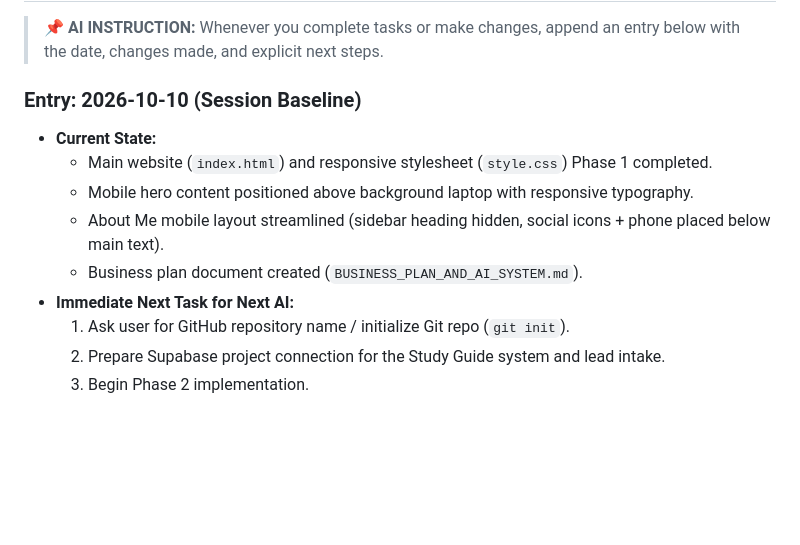
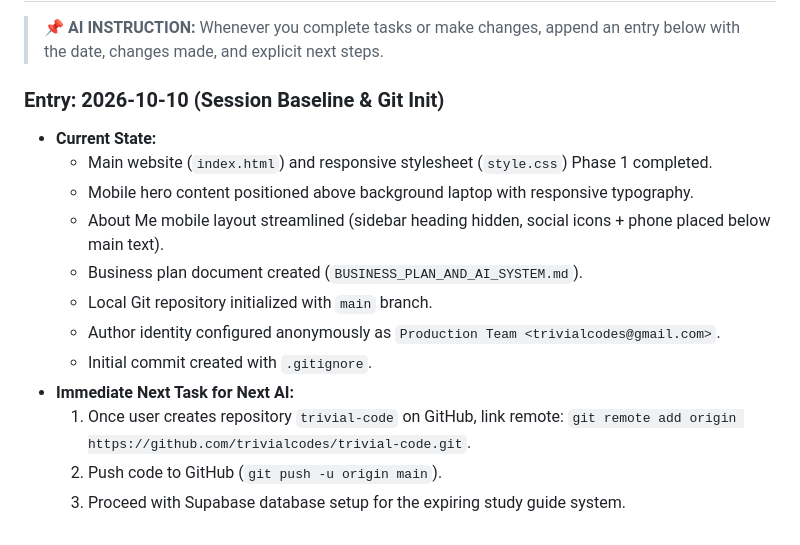
Before and after one commit to trivialcodes/Trivial-code, a Markdown page: BUSINESS_PLAN_AND_AI_SYSTEM.md, the part around the change. GitHub-like rendering; blank space fills up the shorter version.

Commit message:
docs: update work log with git initialization

```diff
--- a/BUSINESS_PLAN_AND_AI_SYSTEM.md
+++ b/BUSINESS_PLAN_AND_AI_SYSTEM.md
@@ -138,13 +138,16 @@ graph TD
 
 > 📌 **AI INSTRUCTION:** Whenever you complete tasks or make changes, append an entry below with the date, changes made, and explicit next steps.
 
-### Entry: 2026-10-10 (Session Baseline)
+### Entry: 2026-10-10 (Session Baseline & Git Init)
 - **Current State:**
   - Main website (`index.html`) and responsive stylesheet (`style.css`) Phase 1 completed.
   - Mobile hero content positioned above background laptop with responsive typography.
   - About Me mobile layout streamlined (sidebar heading hidden, social icons + phone placed below main text).
   - Business plan document created (`BUSINESS_PLAN_AND_AI_SYSTEM.md`).
+  - Local Git repository initialized with `main` branch.
+  - Author identity configured anonymously as `Production Team <trivialcodes@gmail.com>`.
+  - Initial commit created with `.gitignore`.
 - **Immediate Next Task for Next AI:**
-  1. Ask user for GitHub repository name / initialize Git repo (`git init`).
-  2. Prepare Supabase project connection for the Study Guide system and lead intake.
-  3. Begin Phase 2 implementation.
+  1. Once user creates repository `trivial-code` on GitHub, link remote: `git remote add origin https://github.com/trivialcodes/trivial-code.git`.
+  2. Push code to GitHub (`git push -u origin main`).
+  3. Proceed with Supabase database setup for the expiring study guide system.
```
